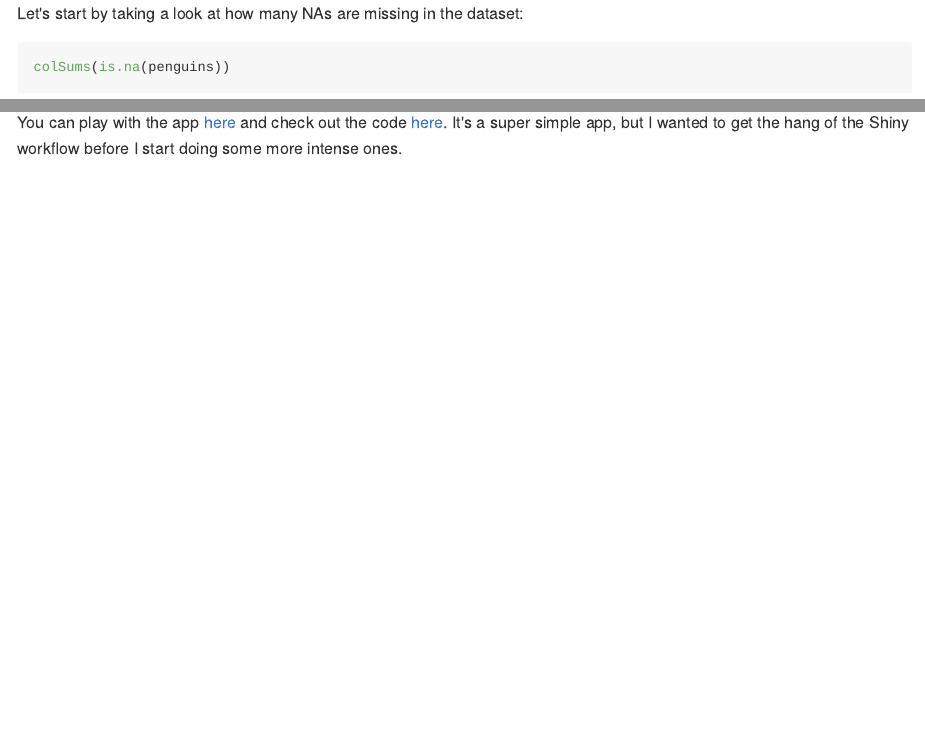
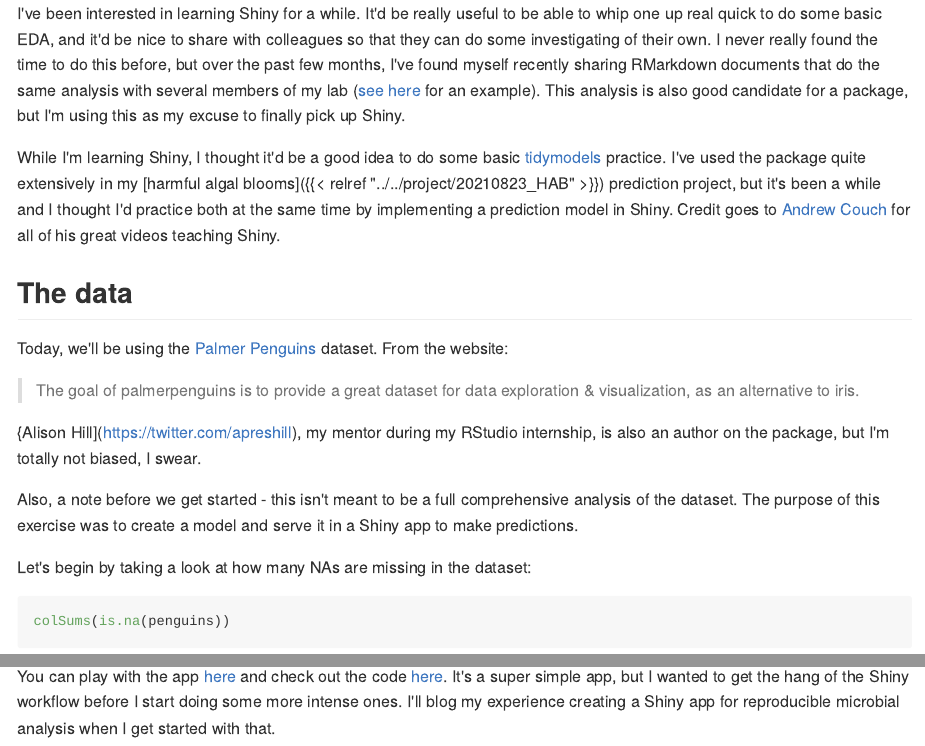
Before and after one commit to pommevilla/reimagined-journey, an R Markdown document (content/blog/20210823_learning_shiny/index.Rmd): the page in a window 1100 px wide, from its top, and a second part further down, joined at a grey line. The pictures show the output file content/blog/20210823_learning_shiny/index.md that the author committed with the source, drawn offline in the style of GitHub; long lines of code are wrapped.

````diff
--- a/content/blog/20210823_learning_shiny/index.Rmd
+++ b/content/blog/20210823_learning_shiny/index.Rmd
@@ -19,7 +19,25 @@
 theme_set(theme_light())
 ```
 
-Let's start by taking a look at how many NAs are missing in the dataset:
+I've been interested in learning Shiny for a while.
+It'd be really useful to be able to whip one up real quick to do some basic EDA, and it'd be nice to share with colleagues so that they can do some investigating of their own.
+I never really found the time to do this before, but over the past few months, I've found myself recently sharing RMarkdown documents that do the same analysis with several members of my lab ([see here](https://pommevilla.github.io/crop_priming/analysis_so_far.html) for an example).
+This analysis is also good candidate for a package, but I'm using this as my excuse to finally pick up Shiny.
+
+While I'm learning Shiny, I thought it'd be a good idea to do some basic [tidymodels](https://www.tidymodels.org/) practice.
+I've used the package quite extensively in my [harmful algal blooms]({{< relref "../../project/20210823_HAB" >}}) prediction project, but it's been a while and I thought I'd practice both at the same time by implementing a prediction model in Shiny. Credit goes to [Andrew Couch](https://www.youtube.com/c/AndrewCouch/videos) for all of his great videos teaching Shiny.
+
+## The data
+
+Today, we'll be using the [Palmer Penguins](https://allisonhorst.github.io/palmerpenguins/) dataset. From the website:
+
+> The goal of palmerpenguins is to provide a great dataset for data exploration & visualization, as an alternative to iris.
+
+{Alison Hill](https://twitter.com/apreshill), my mentor during my RStudio internship, is also an author on the package, but I'm totally not biased, I swear.
+
+Also, a note before we get started - this isn't meant to be a full comprehensive analysis of the dataset. The purpose of this exercise was to create a model and serve it in a Shiny app to make predictions.
+
+Let's begin by taking a look at how many NAs are missing in the dataset:
 
 ```{r}
 colSums(is.na(penguins))
@@ -224,4 +242,4 @@
 
 ![](shiny-db.png)
 
-You can play with the app [here](https://pommevilla.shinyapps.io/shiny_penguins) and check out the code [here](https://github.com/pommevilla/shiny_penguins/blob/main/R/app.R). It's a super simple app, but I wanted to get the hang of the Shiny workflow before I start doing some more intense ones.
+You can play with the app [here](https://pommevilla.shinyapps.io/shiny_penguins) and check out the code [here](https://github.com/pommevilla/shiny_penguins/blob/main/R/app.R). It's a super simple app, but I wanted to get the hang of the Shiny workflow before I start doing some more intense ones. I'll blog my experience creating a Shiny app for reproducible microbial analysis when I get started with that.
````
Also changed, not shown: content/blog/20210823_learning_shiny/index.md, content/blog/20210823_learning_shiny/penguin_model.RDS, content/blog/20210823_learning_shiny/index.Rmd (2 more changed lines).
